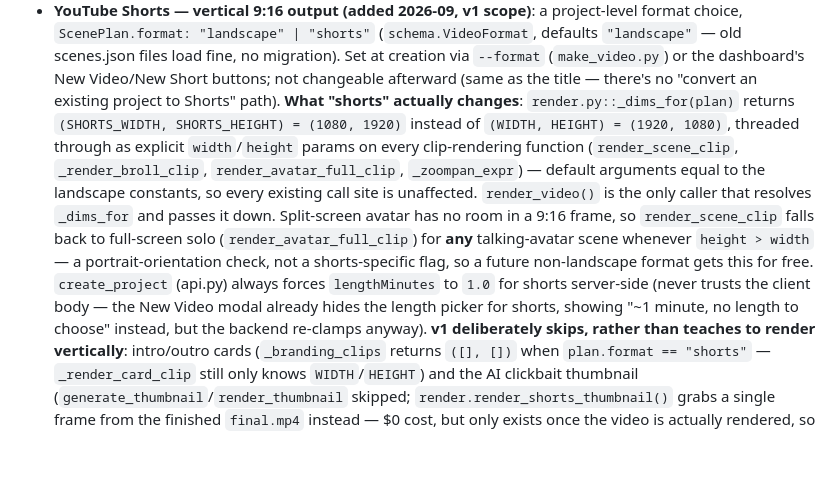
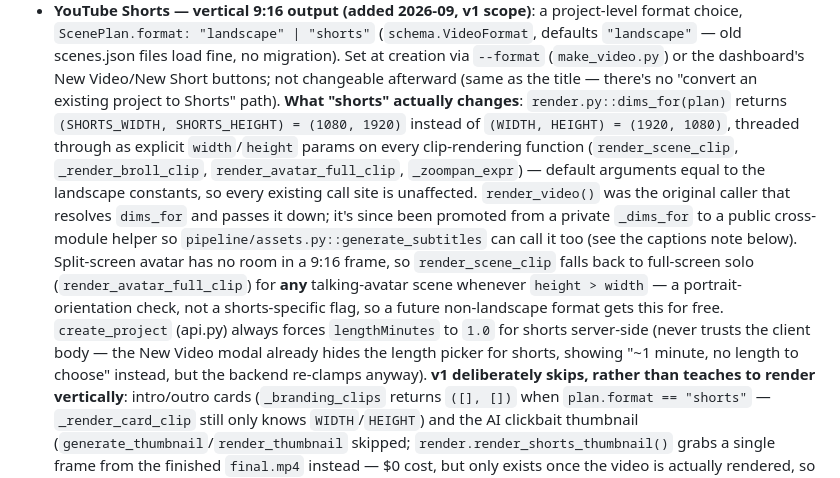
Before and after one commit to jptaycs/RenderFlow, a Markdown page: CLAUDE.md, the part around one of its changes. Drawn GitHub-style; blank space fills up the shorter version.

```diff
--- a/CLAUDE.md
+++ b/CLAUDE.md
@@ -167,5 +167,5 @@ Key mechanics that span multiple files:
 - **Rendering rules** (`pipeline/render.py`): scene duration always comes from ffprobe of the generated voice audio (or avatar clip) — never `duration_estimate_sec`. Scene visuals get **depth-parallax motion** by default (`pipeline/parallax.py`: Depth-Anything-V2-Small depth map + OpenCV remap, ~50 MB one-time HF download, ~2-5 s/scene on CPU; verified live 2026-07); `RENDERFLOW_MOTION=zoompan` opts out, and missing deps / depth failures fall back to zoompan automatically (flat Ken Burns, prescaled 2560×1440 to avoid sub-pixel jitter). Every talking-avatar scene renders split-screen by default (768px lip-synced avatar left, zoompan/parallax visual right) — full-screen solo is a per-scene opt-in, not automatic (see the avatar-layout note above); the local splitter marks **every** scene `talking_avatar` by default, so the host is on camera for the whole video either way — unless `RENDERFLOW_LOCAL_AVATAR=0` (see below), which keeps those scenes plain narration instead. Audio is loudness-normalized per clip; final concat re-encodes with `+faststart`.
 - **File formats ripple:** Piper emits WAV, ElevenLabs MP3 — `pipeline/assets.py` derives the file extension from `asset.meta["format"]`; lip-sync models want WAV, so `providers/avatar/postprocess.py` transcodes. That module also burns the "AI-generated host" disclosure banner into every avatar clip — **but the burn-in silently degrades to no banner when ffmpeg lacks `drawtext`, and the dev machine's ffmpeg build has no drawtext filter (discovered 2026-07), so local clips currently ship without the disclosure.** Fix path: reinstall ffmpeg with libfreetype, or overlay a pre-rendered PNG instead of drawtext.
 - **YouTube Shorts — vertical 9:16 output (added 2026-09, v1 scope)**: a project-level format choice, `ScenePlan.format: "landscape" | "shorts"` (`schema.VideoFormat`, defaults `"landscape"` — old scenes.json files load fine, no migration). Set at creation via `--format` (`make_video.py`) or the dashboard's New Video/New Short buttons; not changeable afterward (same as the title — there's no "convert an existing project to Shorts" path).
-  **What "shorts" actually changes**: `render.py::_dims_for(plan)` returns `(SHORTS_WIDTH, SHORTS_HEIGHT) = (1080, 1920)` instead of `(WIDTH, HEIGHT) = (1920, 1080)`, threaded through as explicit `width`/`height` params on every clip-rendering function (`render_scene_clip`, `_render_broll_clip`, `render_avatar_full_clip`, `_zoompan_expr`) — default arguments equal to the landscape constants, so every existing call site is unaffected. `render_video()` is the only caller that resolves `_dims_for` and passes it down. Split-screen avatar has no room in a 9:16 frame, so `render_scene_clip` falls back to full-screen solo (`render_avatar_full_clip`) for **any** talking-avatar scene whenever `height > width` — a portrait-orientation check, not a shorts-specific flag, so a future non-landscape format gets this for free. `create_project` (api.py) always forces `lengthMinutes` to `1.0` for shorts server-side (never trusts the client body — the New Video modal already hides the length picker for shorts, showing "~1 minute, no length to choose" instead, but the backend re-clamps anyway).
+  **What "shorts" actually changes**: `render.py::dims_for(plan)` returns `(SHORTS_WIDTH, SHORTS_HEIGHT) = (1080, 1920)` instead of `(WIDTH, HEIGHT) = (1920, 1080)`, threaded through as explicit `width`/`height` params on every clip-rendering function (`render_scene_clip`, `_render_broll_clip`, `render_avatar_full_clip`, `_zoompan_expr`) — default arguments equal to the landscape constants, so every existing call site is unaffected. `render_video()` was the original caller that resolves `dims_for` and passes it down; it's since been promoted from a private `_dims_for` to a public cross-module helper so `pipeline/assets.py::generate_subtitles` can call it too (see the captions note below). Split-screen avatar has no room in a 9:16 frame, so `render_scene_clip` falls back to full-screen solo (`render_avatar_full_clip`) for **any** talking-avatar scene whenever `height > width` — a portrait-orientation check, not a shorts-specific flag, so a future non-landscape format gets this for free. `create_project` (api.py) always forces `lengthMinutes` to `1.0` for shorts server-side (never trusts the client body — the New Video modal already hides the length picker for shorts, showing "~1 minute, no length to choose" instead, but the backend re-clamps anyway).
   **v1 deliberately skips, rather than teaches to render vertically**: intro/outro cards (`_branding_clips` returns `([], [])` when `plan.format == "shorts"` — `_render_card_clip` still only knows `WIDTH`/`HEIGHT`) and the AI clickbait thumbnail (`generate_thumbnail`/`render_thumbnail` skipped; `render.render_shorts_thumbnail()` grabs a single frame from the finished `final.mp4` instead — $0 cost, but only exists once the video is actually rendered, so a shorts project shows no thumbnail while Paused, unlike a landscape project's AI thumbnail generated during the asset phase). Revisit each of these independently if Shorts quality needs to catch up to landscape rather than staying a fast, low-cost first pass.
```
Also changed, not shown: other parts of CLAUDE.md (+2 -1 lines).
